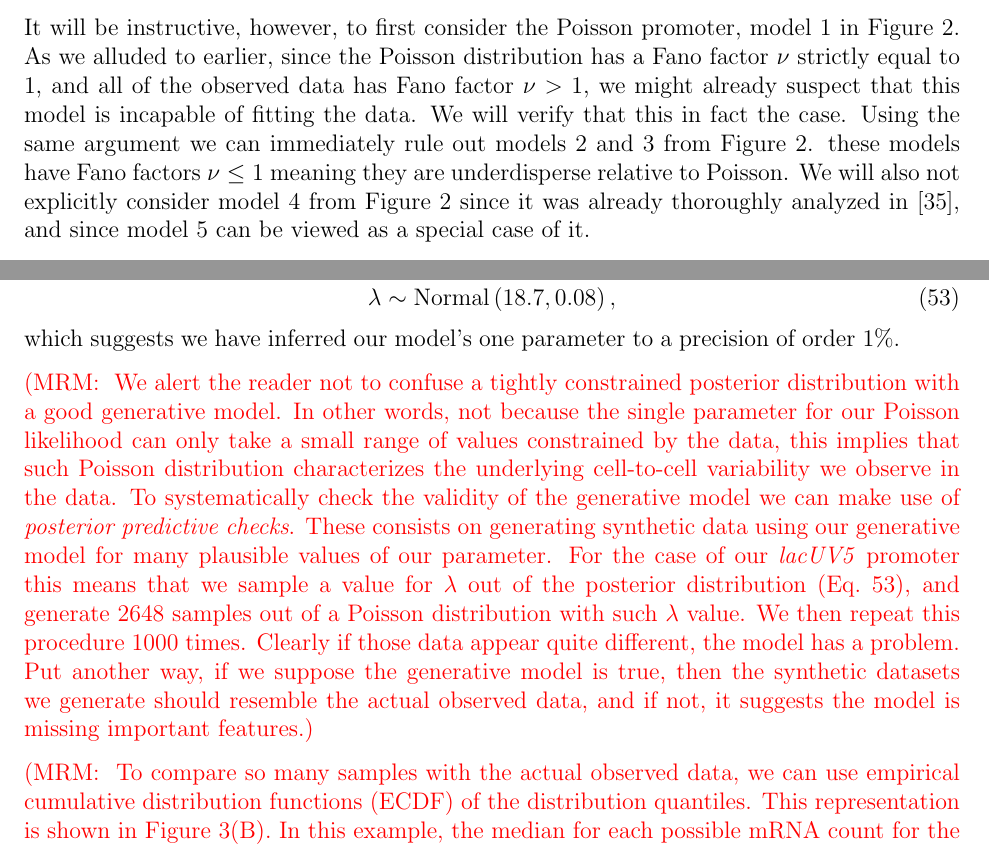
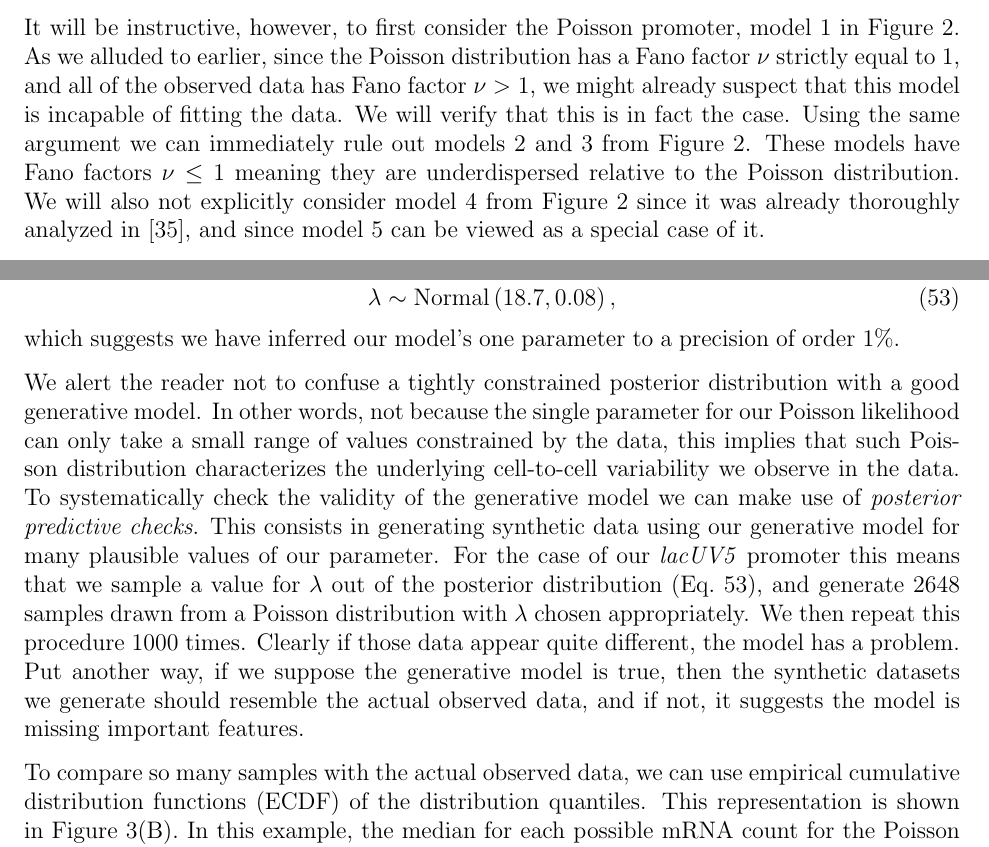
Before and after one commit to RPGroup-PBoC/bursty_transcription, a LaTeX paper (doc/bursty_transcription.tex, which reads doc/section_04_bayesian_inference.tex): two parts of pages 23 and 25 of 61, joined at a grey line, cut so that both start at the same text. Compiled offline with pdfLaTeX.

Commit message:
RP on inference
Made it up to and through Figure 3

```diff
--- a/doc/section_04_bayesian_inference.tex
+++ b/doc/section_04_bayesian_inference.tex
@@ -16,10 +16,10 @@ It will be instructive, however, to first consider the Poisson promoter, model 1
 in Figure~\ref{fig2:constit_cartoons}. As we alluded to earlier, since the
 Poisson distribution has a Fano factor $\nu$ strictly equal to 1, and all of
 the observed data has Fano factor $\nu>1$, we might already suspect that this
-model is incapable of fitting the data. We will verify that this in fact the
+model is incapable of fitting the data. We will verify that this is in fact the
 case. Using the same argument we can immediately rule out models 2 and 3 from
-Figure~\ref{fig2:constit_cartoons}. these models have Fano factors $\nu\le 1$
-meaning they are underdisperse relative to Poisson. We will also not explicitly
+Figure~\ref{fig2:constit_cartoons}.  These models have Fano factors $\nu\le 1$
+meaning they are underdispersed relative to the Poisson distribution. We will also not explicitly
 consider model 4 from~\fig{fig2:constit_cartoons} since it was already thoroughly
 analyzed in~\cite{Razo-Mejia2020}, and since model 5 can be viewed as a special
 case of it.
@@ -117,24 +117,22 @@ $\bar{m} \approx 18.7$. In this case then, our posterior is
 which suggests we have inferred our model's one parameter to a precision of
 order 1\%.
 
-\mrm{
 We alert the reader not to confuse a tightly constrained posterior distribution
 with a good generative model. In other words, not because the single parameter
 for our Poisson likelihood can only take a small range of values constrained by
 the data, this implies that such Poisson distribution characterizes the
 underlying cell-to-cell variability we observe in the data. To systematically
 check the validity of the generative model we can make use of \textit{posterior
-predictive checks}. These consists on generating synthetic data using our
+predictive checks}. This consists in generating synthetic data using our
 generative model for many plausible values of our parameter. For the case of our
 \textit{lacUV5} promoter this means that we sample a value for $\lambda$ out of
 the posterior distribution (Eq.~\ref{eq:posterior_poisson}), and generate 2648
-samples out of a Poisson distribution with such $\lambda$ value. We then repeat
+samples drawn from a Poisson distribution with  $\lambda$ chosen appropriately. We then repeat
 this procedure 1000 times. Clearly if those data appear quite different, the
 model has a problem. Put another way, if we suppose the generative model is
 true, then the synthetic datasets we generate should resemble the actual
-observed data, and if not, it suggests the model is missing important features.}
+observed data, and if not, it suggests the model is missing important features.
 
-\mrm{
 To compare so many samples with the actual observed data, we can use empirical
 cumulative distribution functions (ECDF) of the distribution quantiles. This
 representation is shown in Figure~\ref{fig:constit_post_full}(B). In this
```
Also changed, not shown: doc/section_04_bayesian_inference.tex (5 more changed lines).
